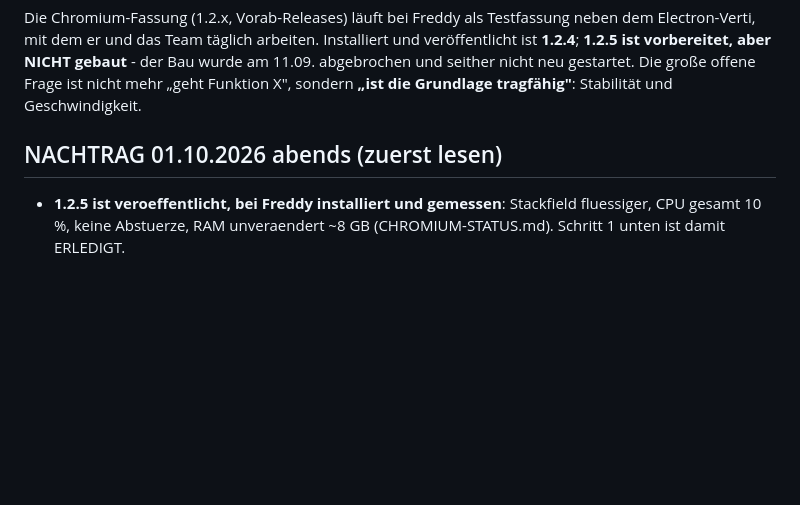
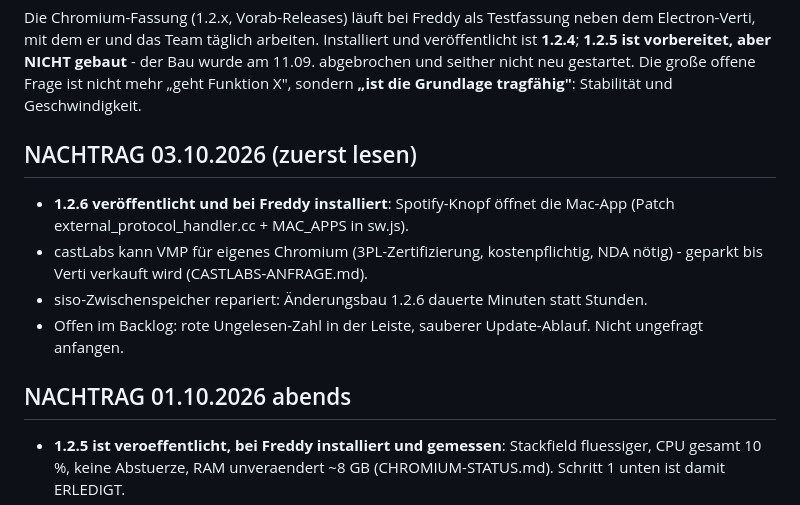
Before and after one commit to freddyveee/verti, a Markdown page: UEBERGABE.md, the part around the change. Rendered like a GitHub page; blank space fills up the shorter version.

Commit message:
1.2.6 veroeffentlicht und installiert
Co-Authored-By: Claude Opus 5.5 <noreply@anthropic.com>

```diff
--- a/UEBERGABE.md
+++ b/UEBERGABE.md
@@ -13,7 +13,14 @@ gebaut** - der Bau wurde am 11.09. abgebrochen und seither nicht neu gestartet.
 Die große offene Frage ist nicht mehr „geht Funktion X", sondern **„ist die
 Grundlage tragfähig"**: Stabilität und Geschwindigkeit.
 
-## NACHTRAG 01.10.2026 abends (zuerst lesen)
+## NACHTRAG 03.10.2026 (zuerst lesen)
+
+- **1.2.6 veröffentlicht und bei Freddy installiert**: Spotify-Knopf öffnet die Mac-App (Patch external_protocol_handler.cc + MAC_APPS in sw.js).
+- castLabs kann VMP für eigenes Chromium (3PL-Zertifizierung, kostenpflichtig, NDA nötig) - geparkt bis Verti verkauft wird (CASTLABS-ANFRAGE.md).
+- siso-Zwischenspeicher repariert: Änderungsbau 1.2.6 dauerte Minuten statt Stunden.
+- Offen im Backlog: rote Ungelesen-Zahl in der Leiste, sauberer Update-Ablauf. Nicht ungefragt anfangen.
+
+## NACHTRAG 01.10.2026 abends
 
 - **1.2.5 ist veroeffentlicht, bei Freddy installiert und gemessen**: Stackfield
   fluessiger, CPU gesamt 10 %, keine Abstuerze, RAM unveraendert ~8 GB
```
Also changed, not shown: BACKLOG.md (+4 -2 lines).
